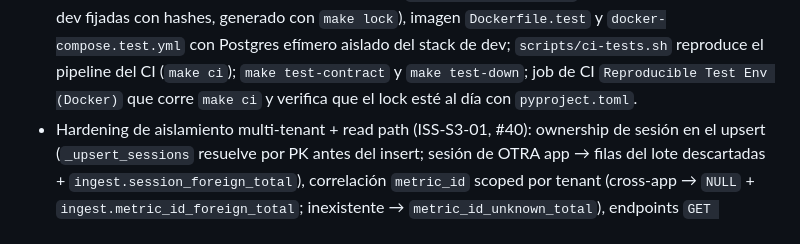
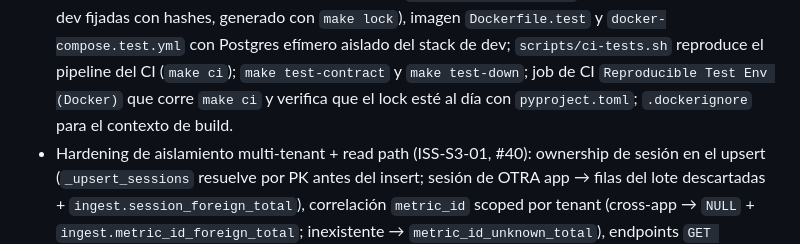
Before and after one commit to infraitgidas/intellops, a Markdown page: CHANGELOG.md, the part around the change. GitHub-like rendering.

Commit message:
docs(CHANGELOG.md): registra .dockerignore del entorno de testing (ISS-S2-05, #39)

```diff
--- a/CHANGELOG.md
+++ b/CHANGELOG.md
@@ -49,7 +49,7 @@ y el proyecto sigue [Semantic Versioning](https://semver.org/spec/v2.0.0.html).
   aislado del stack de dev; `scripts/ci-tests.sh` reproduce el pipeline del CI
   (`make ci`); `make test-contract` y `make test-down`; job de CI
   `Reproducible Test Env (Docker)` que corre `make ci` y verifica que el lock
-  esté al día con `pyproject.toml`.
+  esté al día con `pyproject.toml`; `.dockerignore` para el contexto de build.
 - Hardening de aislamiento multi-tenant + read path (ISS-S3-01, #40):
   ownership de sesión en el upsert (`_upsert_sessions` resuelve por PK antes
   del insert; sesión de OTRA app → filas del lote descartadas +
```
